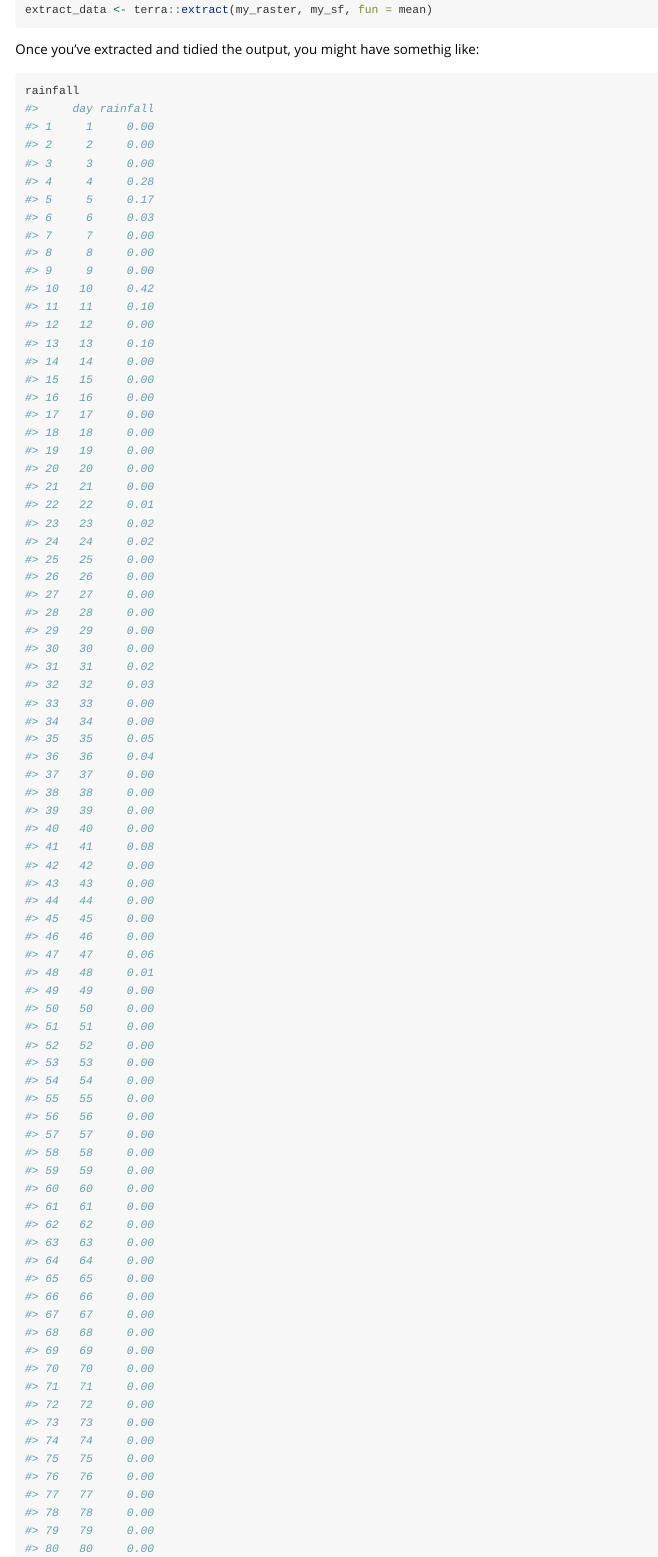
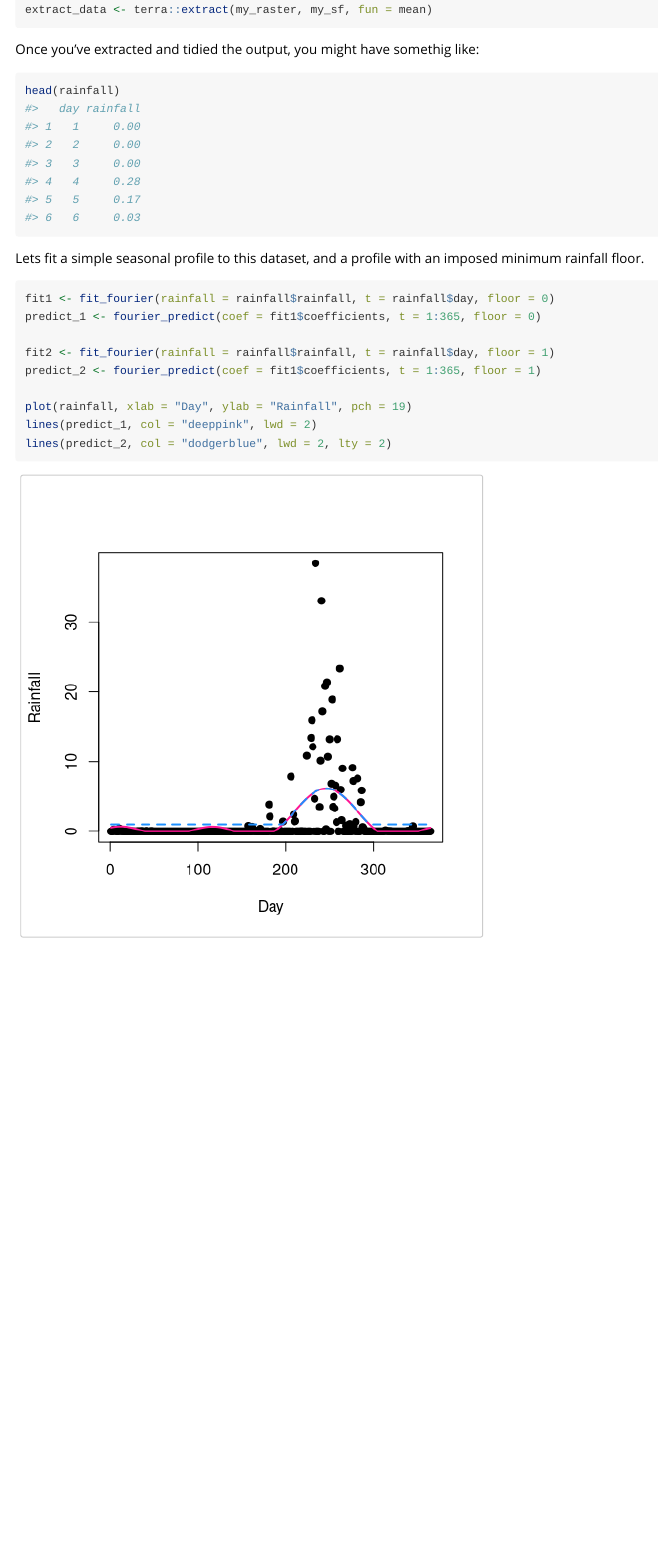
Before and after one commit to mrc-ide/umbrella, an R Markdown document (vignettes/Fitting-rainfall-profiles.Rmd): the page in a window 1100 px wide, from 410 px down. Rendered offline with R 4.5, knitr and Pandoc, with nearby package versions.

Commit message:
Tidy vignette and update

````diff
--- a/vignettes/Fitting-rainfall-profiles.Rmd
+++ b/vignettes/Fitting-rainfall-profiles.Rmd
@@ -43,13 +43,13 @@ extract_data <- terra::extract(my_raster, my_sf, fun = mean)
 Once you've extracted and tidied the output, you might have somethig like:
 
 ```{r}
-rainfall
+head(rainfall)
 ```
 
 Lets fit a simple seasonal profile to this dataset, and a profile with an imposed
 minimum rainfall floor.
 
-```{r, fig.width=7}
+```{r, fig.width=5, fig.height=5}
 fit1 <- fit_fourier(rainfall = rainfall$rainfall, t = rainfall$day, floor = 0)
 predict_1 <- fourier_predict(coef = fit1$coefficients, t = 1:365, floor = 0)
 
````
Also changed, not shown: NEWS.md (+1 -0 lines), README.Rmd (+1 -1 lines).
